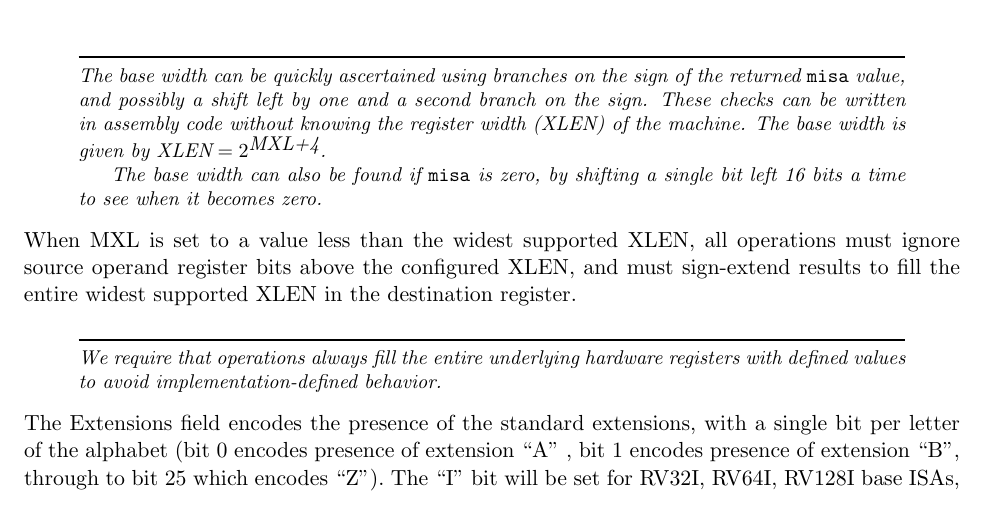
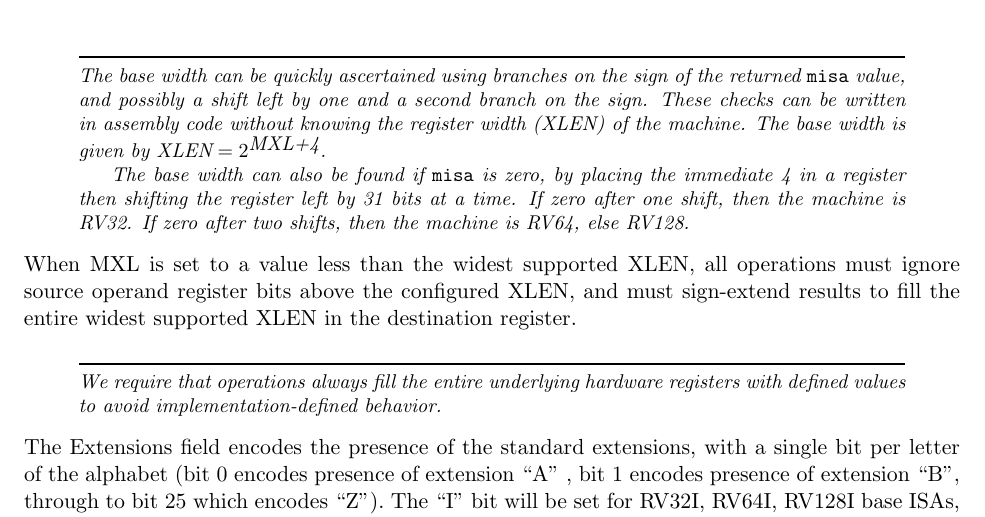
Before and after one commit to riscv/riscv-isa-manual, a LaTeX thesis (src/riscv-privileged.tex, which reads src/machine.tex): part of page 26 of 87, cut so that both start at the same text. Compiled offline with pdfLaTeX.

Commit message:
Added David Horner's suggestion of faster way to test for base ISA width if misa is zero.

```diff
--- a/src/machine.tex
+++ b/src/machine.tex
@@ -77,8 +77,10 @@ a second branch on the sign.  These checks can be written in assembly
 code without knowing the register width (XLEN) of the machine.  The
 base width is given by $\mbox{XLEN}=2^{\mbox{MXL+4}}$.
 
-The base width can also be found if {\tt misa} is zero, by shifting a
-single bit left 16 bits a time to see when it becomes zero.
+The base width can also be found if {\tt misa} is zero, by placing the
+immediate 4 in a register then shifting the register left by 31 bits
+at a time.  If zero after one shift, then the machine is RV32.  If
+zero after two shifts, then the machine is RV64, else RV128.
 \end{commentary}
 
 When MXL is set to a value less than the widest supported XLEN, all
```
